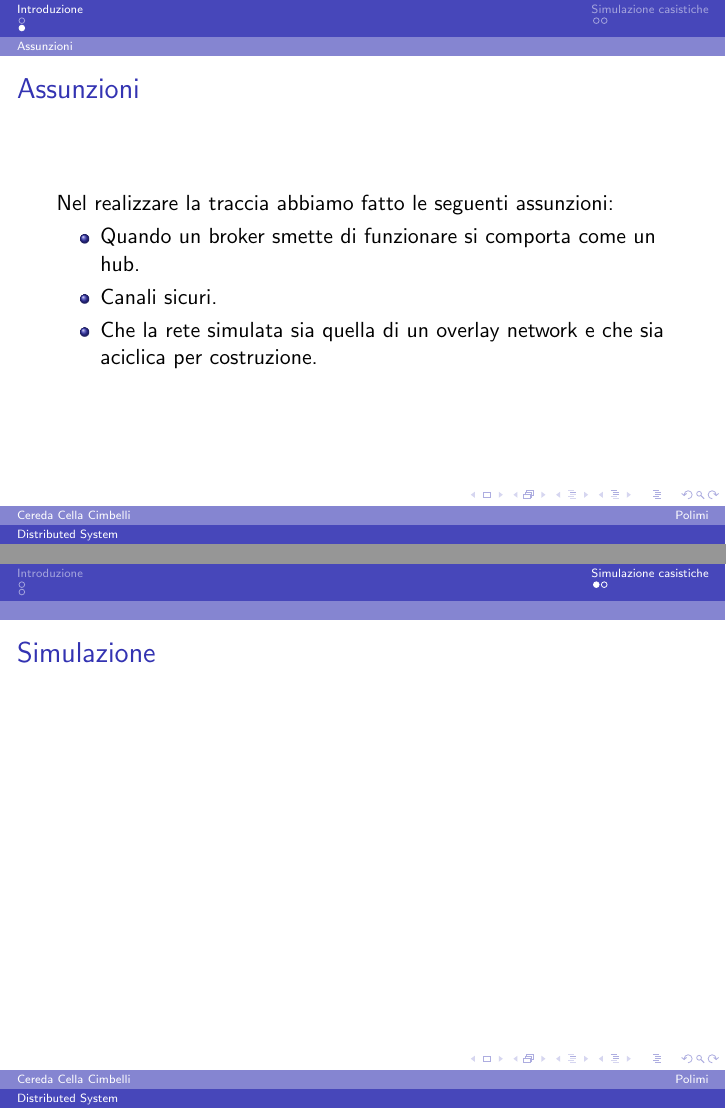
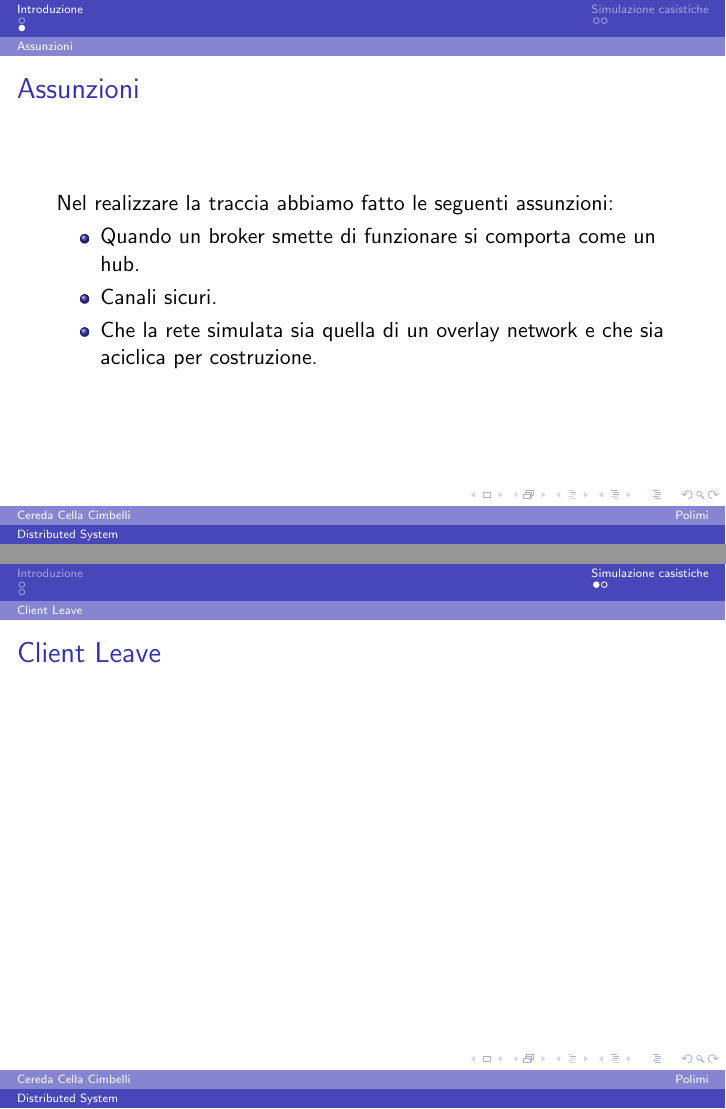
Before and after one commit to stefanocereda/DisPubSub, LaTeX slides (DPS/Presentazione/Presentazione.tex): pages 4 and 5 of 6, joined at a grey line. Compiled offline with pdfLaTeX.

```diff
--- a/DPS/Presentazione/Presentazione.tex
+++ b/DPS/Presentazione/Presentazione.tex
@@ -17,6 +17,8 @@
 
 \documentclass{beamer}
 \usepackage[utf8]{inputenc}
+
+\usepackage{multimedia}
 
 \mode<presentation> {
 
@@ -146,10 +148,12 @@
 %------------------------------------------------
 \section{Simulazione casistiche}
 %------------------------------------------------
-
+\subsection{Client Leave}
 
 \begin{frame}
-	\frametitle{Simulazione}
+	\frametitle{Client Leave}
+
+%	\includemovie[poster,autoplay,externalviewer, text={\small(/Users/home/omnetpp-5.0/samples/DistPubSub/DPS/Video/client_leave_join.mp4)}]{6cm}{6cm}{bloch.mp4}
 
 \end{frame}
 
```
Also changed, not shown: 1 other file.
